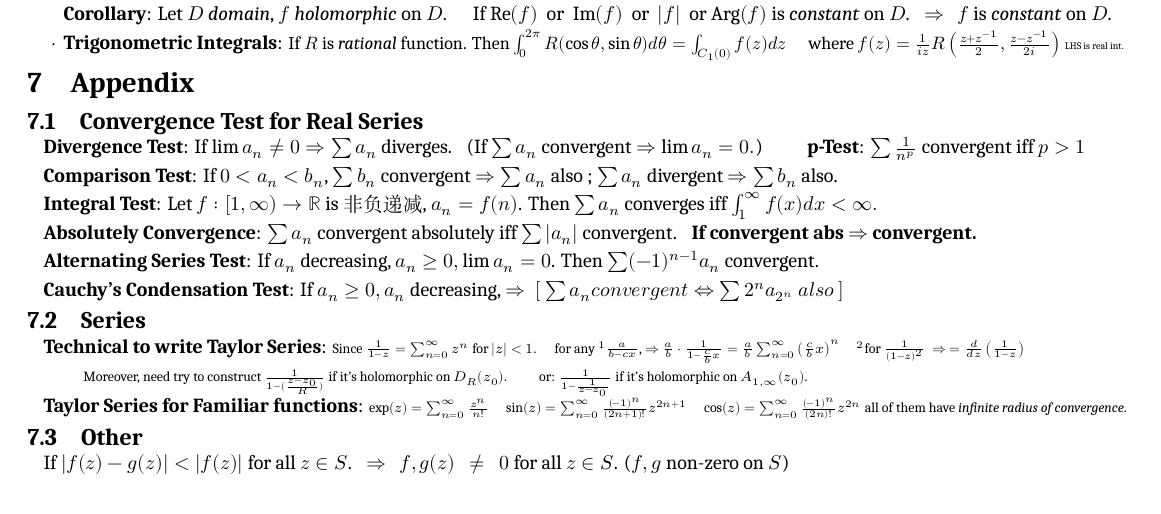
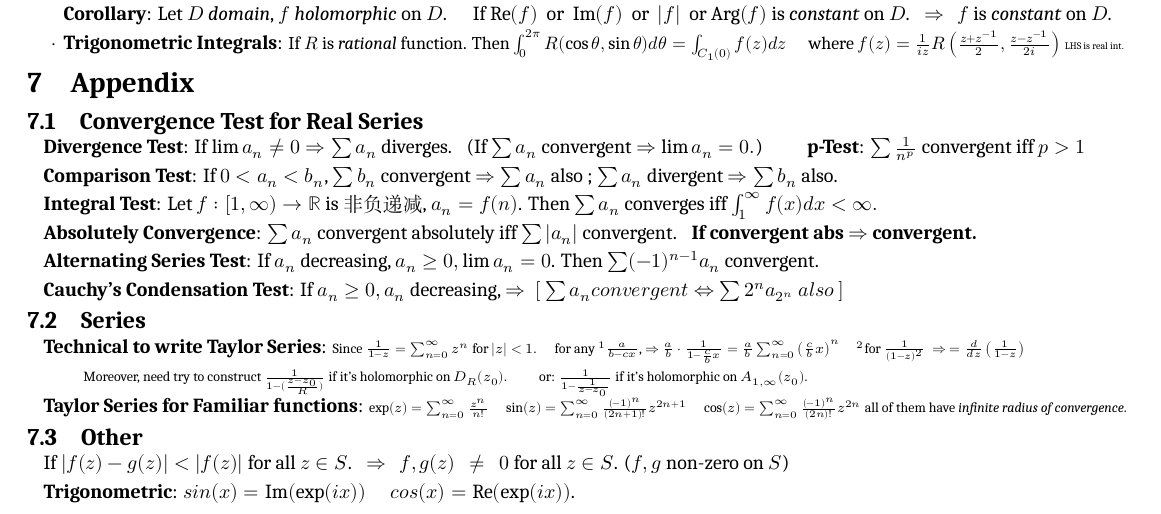
Before and after one commit to zhoujasper/Edin_Year3_Semester2_Notes, a LaTeX document (HCV/Note/HCV Note.tex): part of page 6 of 6, cut so that both start at the same text. Compiled offline with XeLaTeX; a missing font is replaced by an installed copy or a similar font.

Commit message:
v3.31.2 更新 XeTeX 版本日期，添加三角函数定义，创建 synctex 文件

```diff
--- a/HCV/Note/HCV Note.tex
+++ b/HCV/Note/HCV Note.tex
@@ -601,4 +601,6 @@ $\cdot$ \textbf{Positive-Oriented}: {\small If $\Gamma$ is a \textit{loop}, then
 
 If $|f(z)-g(z)|<|f(z)|$ for all $z\in S$. \ \ $\Rightarrow$ \ \ $f,g(z) \ \ \ne \ \ 0$ for all $z\in S$. ($f,g$ non-zero on $S$)
 
+\textbf{Trigonometric}: $sin(x)=\text{Im}(\exp({ix}))$ \quad $cos(x)=\text{Re}(\exp({ix}))$.
+
 \end{document}
```
Also changed, not shown: HCV/Note/HCV Note.pdf, 3 other files.
